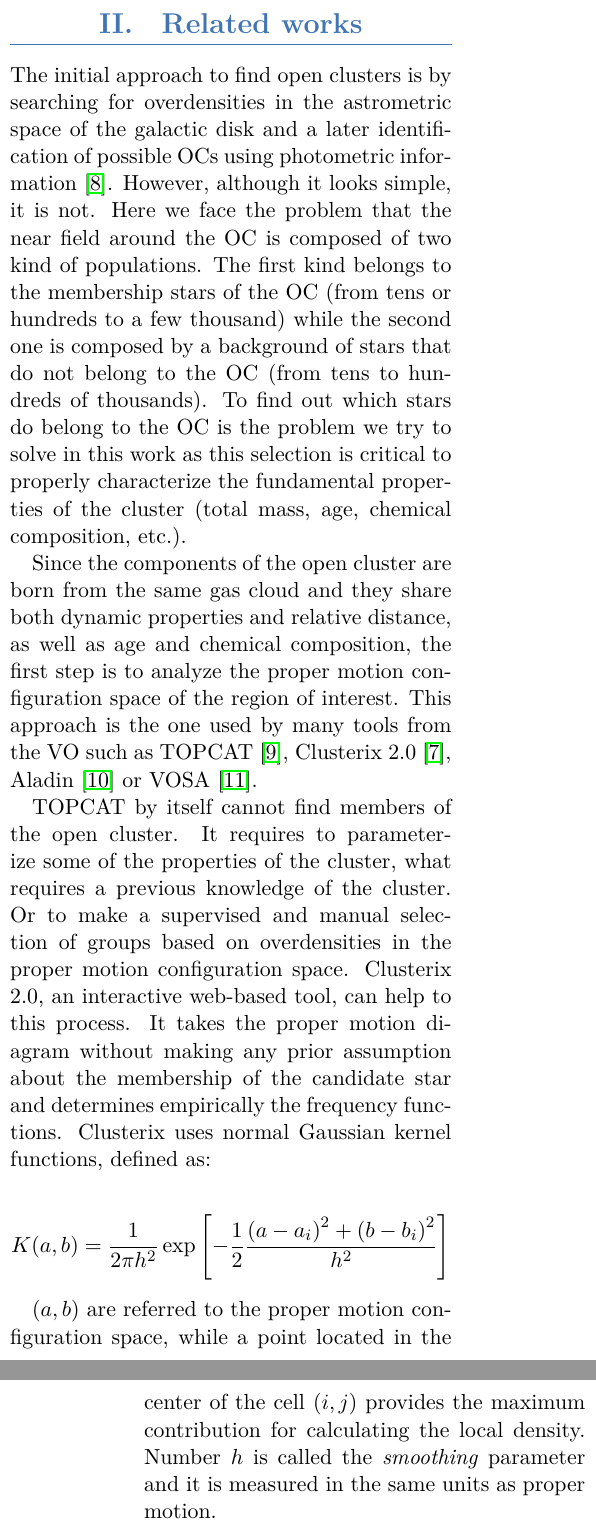
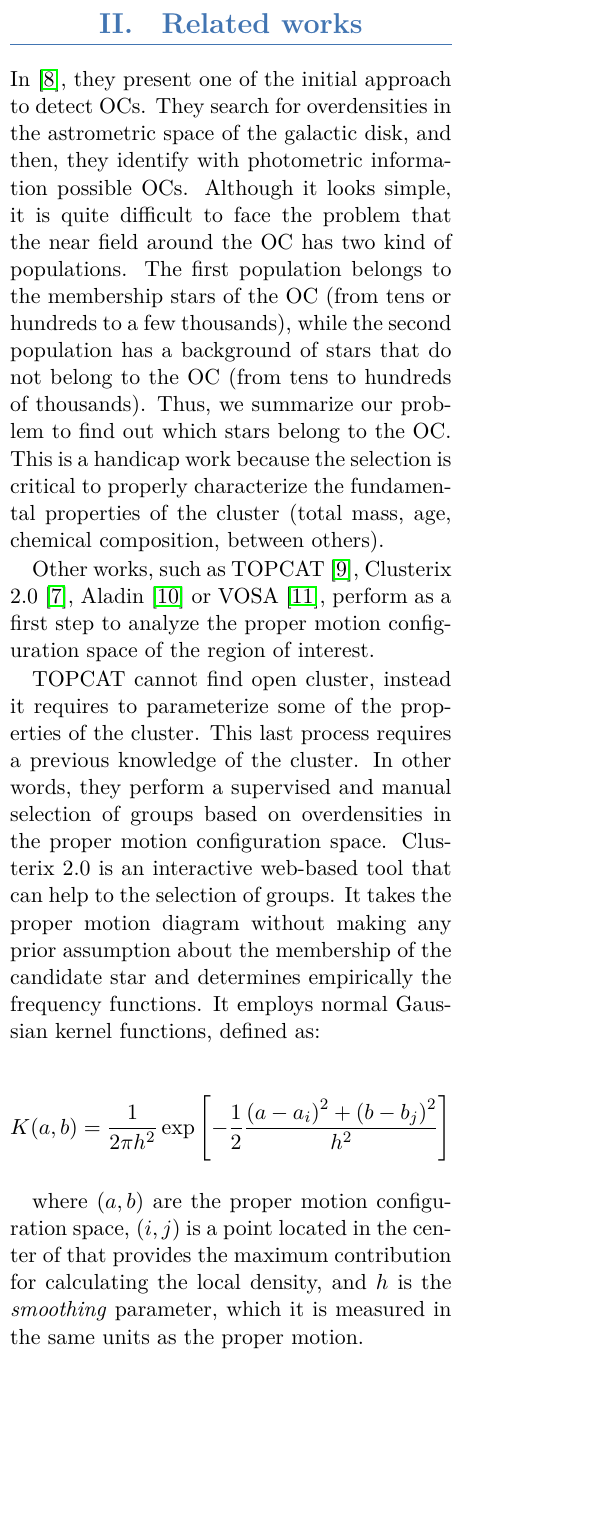
Before and after one commit to cdalvaro/machine-learning-master-thesis, a LaTeX document (paper/paper.tex): two parts of the columns of pages 2 and 3 of 12 before the commit and part of one column of page 2 of 12 after it, the two joined at a grey line, cut so that both start at the same text, the shorter picture padded with empty space. Compiled offline with LuaLaTeX.

Commit message:
paper: Update Related works
Update Related works section with @cguz suggestions.

Co-Authored-By: Cesar Guzmann <15159632+cguz@users.noreply.github.com>

```diff
--- a/paper/paper.tex
+++ b/paper/paper.tex
@@ -132,40 +132,36 @@ outlines future research lines.
 \section{Related works}
 \label{sec:related_works}
 
-The initial approach to find open clusters is by searching for overdensities
-in the astrometric space of the galactic disk and a later identification of
-possible OCs using photometric information \cite{castro2020hunting}.
-However, although it looks simple, it is not. Here we face the problem that the
-near field around the OC is composed of two kind of populations.
-The first kind belongs to the membership stars of the OC (from tens or hundreds
-to a few thousand) while the second one is composed by a background of stars
-that do not belong to the OC (from tens to hundreds of thousands).
-To find out which stars do belong to the OC is the problem we try to solve in
-this work as this selection is critical to properly characterize the
-fundamental properties of the cluster (total mass, age, chemical composition, etc.).
+In~\cite{castro2020hunting}, they present one of the initial approach to detect OCs.
+They search for overdensities in the astrometric space of the galactic disk, and then,
+they identify with photometric information possible OCs. Although it looks simple,
+it is quite difficult to face the problem that the near field around the OC has two
+kind of populations. The first population belongs to the membership stars of the OC
+(from tens or hundreds to a few thousands), while the second population has a background
+of stars that do not belong to the OC (from tens to hundreds of thousands). Thus,
+we summarize our problem to find out which stars belong to the OC. This is a handicap
+work because the selection is critical to properly characterize the fundamental
+properties of the cluster (total mass, age, chemical composition, between others).
 
-Since the components of the open cluster are born from the same gas cloud and they
-share both dynamic properties and relative distance, as well as age and chemical
-composition, the first step is to analyze the proper motion configuration space of
-the region of interest. This approach is the one used by many tools from the VO
-such as TOPCAT \cite{taylor2005topcat}, Clusterix 2.0 \cite{balaguer2020clusterix},
-Aladin \cite{bonnarel2000aladin} or VOSA \cite{bayo2008vosa}.
+Other works, such as TOPCAT~\cite{taylor2005topcat}, Clusterix 2.0~\cite{balaguer2020clusterix},
+Aladin~\cite{bonnarel2000aladin} or VOSA~\cite{bayo2008vosa}, perform as a first step
+to analyze the proper motion configuration space of the region of interest.
 
-TOPCAT by itself cannot find members of the open cluster. It requires to parameterize
-some of the properties of the cluster, what requires a previous knowledge of the cluster.
-Or to make a supervised and manual selection of groups based on overdensities
-in the proper motion configuration space. Clusterix 2.0, an interactive web-based tool,
-can help to this process. It takes the proper motion diagram without making any prior
-assumption about the membership of the candidate star and determines empirically
-the frequency functions. Clusterix uses normal Gaussian kernel functions, defined as:
+TOPCAT cannot find open cluster, instead it requires to parameterize some of the
+properties of the cluster. This last process requires a previous knowledge of the cluster.
+In other words, they perform a supervised and manual selection of groups based on
+overdensities in the proper motion configuration space. Clusterix 2.0 is an interactive
+web-based tool that can help to the selection of groups. It takes the proper motion
+diagram without making any prior assumption about the membership of the candidate star
+and determines empirically the frequency functions. It employs normal Gaussian kernel
+functions, defined as:
 
 \begin{equation*}
-  K(a, b) = \frac{1}{2 \pi h^{2}} \exp{ \left[ - \frac{1}{2}\frac{\left( a - a_{i} \right)^{2} + \left( b - b_{i} \right)^{2}}{ h^{2}} \right]}
+  K(a, b) = \frac{1}{2 \pi h^{2}} \exp{ \left[ - \frac{1}{2}\frac{\left( a - a_{i} \right)^{2} + \left( b - b_{j} \right)^{2}}{ h^{2}} \right]}
 \end{equation*}
 
-$\left( a, b \right)$ are referred to the proper motion configuration space,
-while a point located in the center of the cell $\left( i, j \right)$
-provides the maximum contribution for calculating the local density.
-Number $h$ is called the \emph{smoothing} parameter and it is measured
-in the same units as proper motion.
+where \(( a, b )\) are the proper motion configuration space, \(( i, j )\) is a point
+located in the center of that provides the maximum contribution for calculating the
+local density, and \(h\) is the \emph{smoothing} parameter, which it is measured in the
+same units as the proper motion.
 
@@ -207 +197,0 @@ As told before, our aim in this work, linked to computational limitations compar
-to MareNostrum, is not to do a blind search for clusters, but to obtain a method,
```
Also changed, not shown: paper/paper.tex (89 more changed lines).
